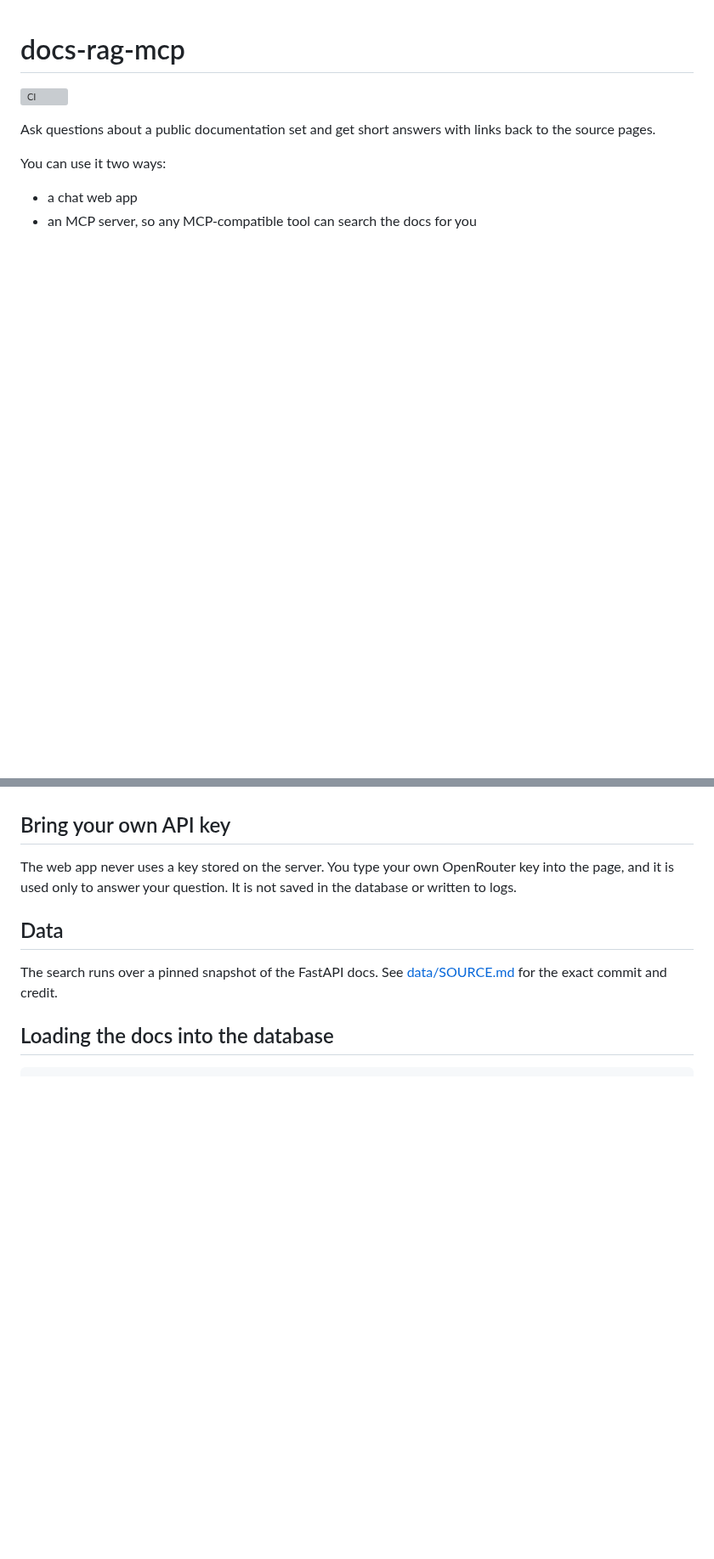
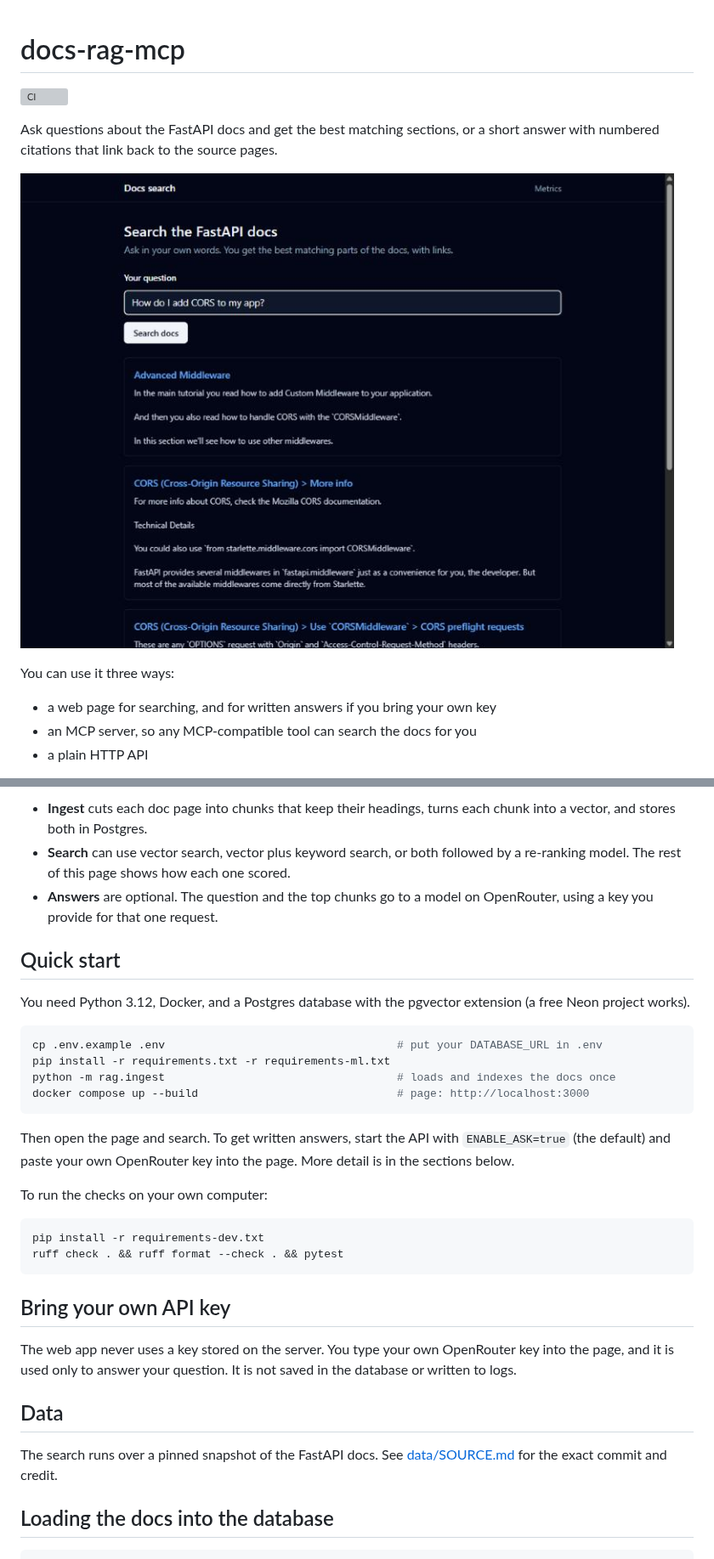
Before and after one commit to gayathrip920/docs-rag-mcp, a Markdown page: README.md, 2 parts joined by grey strips. Shown at 85% size. Drawn GitHub-style; pictures changed too: docs/images/search-page.jpg (added); blank space fills up the shorter version; grey boxes are pictures that could not be loaded.

Commit message:
Polish the README: overview, diagram, quick start, screenshot, known limits

````diff
--- a/README.md
+++ b/README.md
@@ -2,10 +2,13 @@
 
 [![CI](https://github.com/gayathrip920/docs-rag-mcp/actions/workflows/ci.yml/badge.svg)](https://github.com/gayathrip920/docs-rag-mcp/actions/workflows/ci.yml)
 
-Ask questions about a public documentation set and get short answers with links back to the source pages.
+Ask questions about the FastAPI docs and get the best matching sections, or a short answer with numbered citations that link back to the source pages.
 
-You can use it two ways:
+![The search page after asking "How do I add CORS to my app?"](docs/images/search-page.jpg)
 
-- a chat web app
+You can use it three ways:
+
+- a web page for searching, and for written answers if you bring your own key
 - an MCP server, so any MCP-compatible tool can search the docs for you
+- a plain HTTP API
 
@@ -13,3 +40,26 @@ This project is being built in small steps. Right now only the repo foundation i
+- **Ingest** cuts each doc page into chunks that keep their headings, turns each chunk into a vector, and stores both in Postgres.
+- **Search** can use vector search, vector plus keyword search, or both followed by a re-ranking model. The rest of this page shows how each one scored.
+- **Answers** are optional. The question and the top chunks go to a model on OpenRouter, using a key you provide for that one request.
+
+## Quick start
+
+You need Python 3.12, Docker, and a Postgres database with the pgvector extension (a free Neon project works).
+
+```bash
+cp .env.example .env                                   # put your DATABASE_URL in .env
+pip install -r requirements.txt -r requirements-ml.txt
+python -m rag.ingest                                   # loads and indexes the docs once
+docker compose up --build                              # page: http://localhost:3000
+```
+
+Then open the page and search. To get written answers, start the API with `ENABLE_ASK=true` (the default) and paste your own OpenRouter key into the page. More detail is in the sections below.
+
+To run the checks on your own computer:
+
+```bash
+pip install -r requirements-dev.txt
+ruff check . && ruff format --check . && pytest
+```
 
 ## Bring your own API key
 
````
Also changed, not shown: other parts of README.md (+52 -1 lines).
